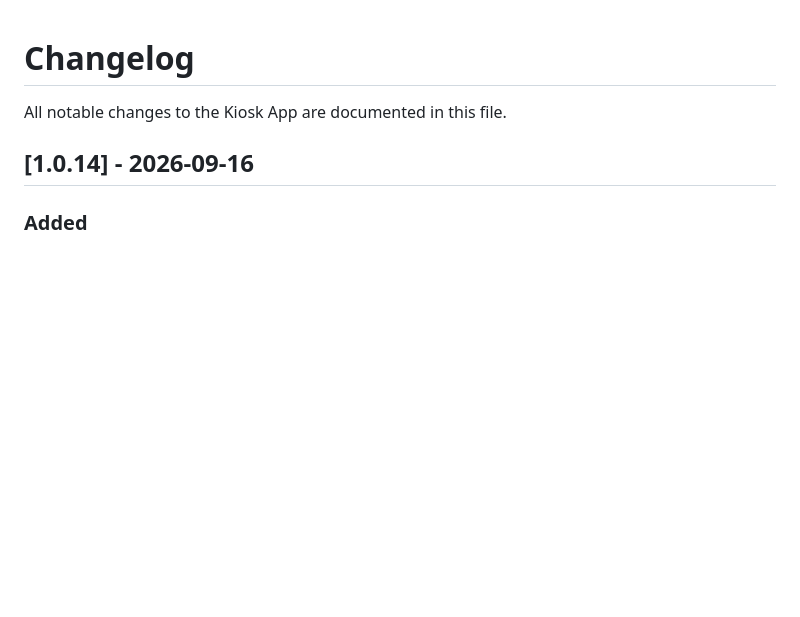
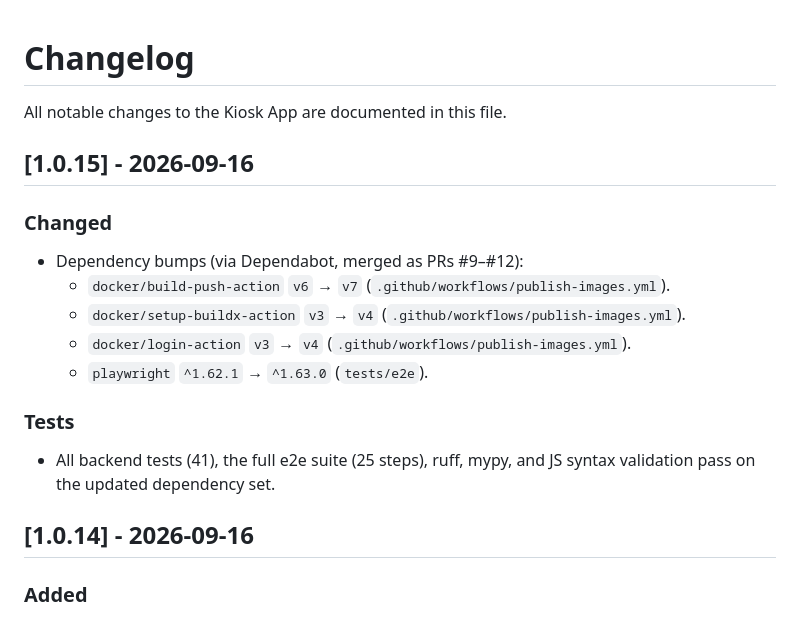
Before and after one commit to 636B65/kiosk-app, a Markdown page: CHANGELOG.md, the part around the change. GitHub-like rendering; blank space fills up the shorter version.

Commit message:
docs: changelog for v1.0.15 (dependabot dependency bumps)

```diff
--- a/CHANGELOG.md
+++ b/CHANGELOG.md
@@ -1,6 +1,19 @@
 # Changelog
 
 All notable changes to the Kiosk App are documented in this file.
+
+## [1.0.15] - 2026-09-16
+
+### Changed
+- Dependency bumps (via Dependabot, merged as PRs #9–#12):
+  - `docker/build-push-action` `v6` → `v7` (`.github/workflows/publish-images.yml`).
+  - `docker/setup-buildx-action` `v3` → `v4` (`.github/workflows/publish-images.yml`).
+  - `docker/login-action` `v3` → `v4` (`.github/workflows/publish-images.yml`).
+  - `playwright` `^1.62.1` → `^1.63.0` (`tests/e2e`).
+
+### Tests
+- All backend tests (41), the full e2e suite (25 steps), ruff, mypy, and JS syntax
+  validation pass on the updated dependency set.
 
 ## [1.0.14] - 2026-09-16
 
```
